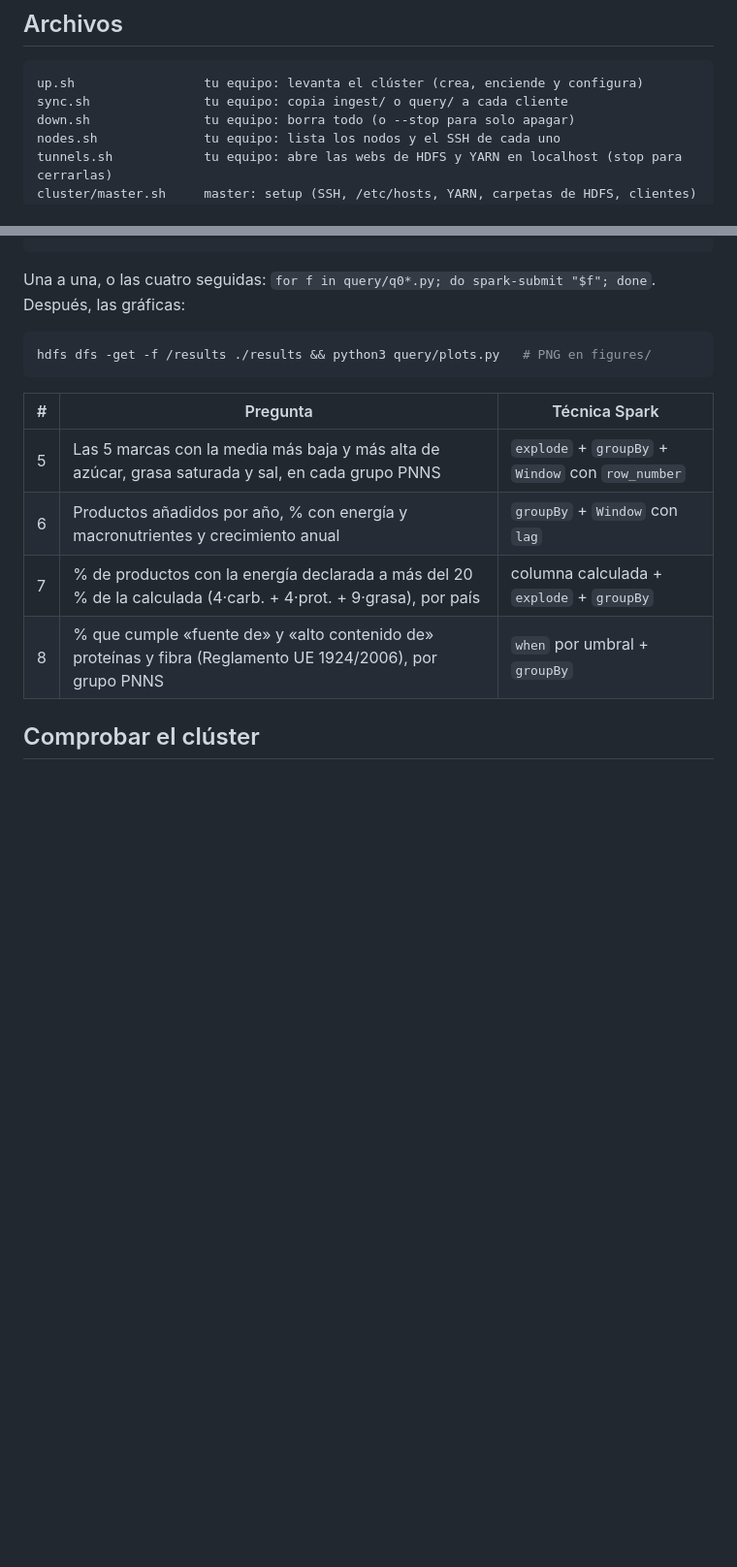
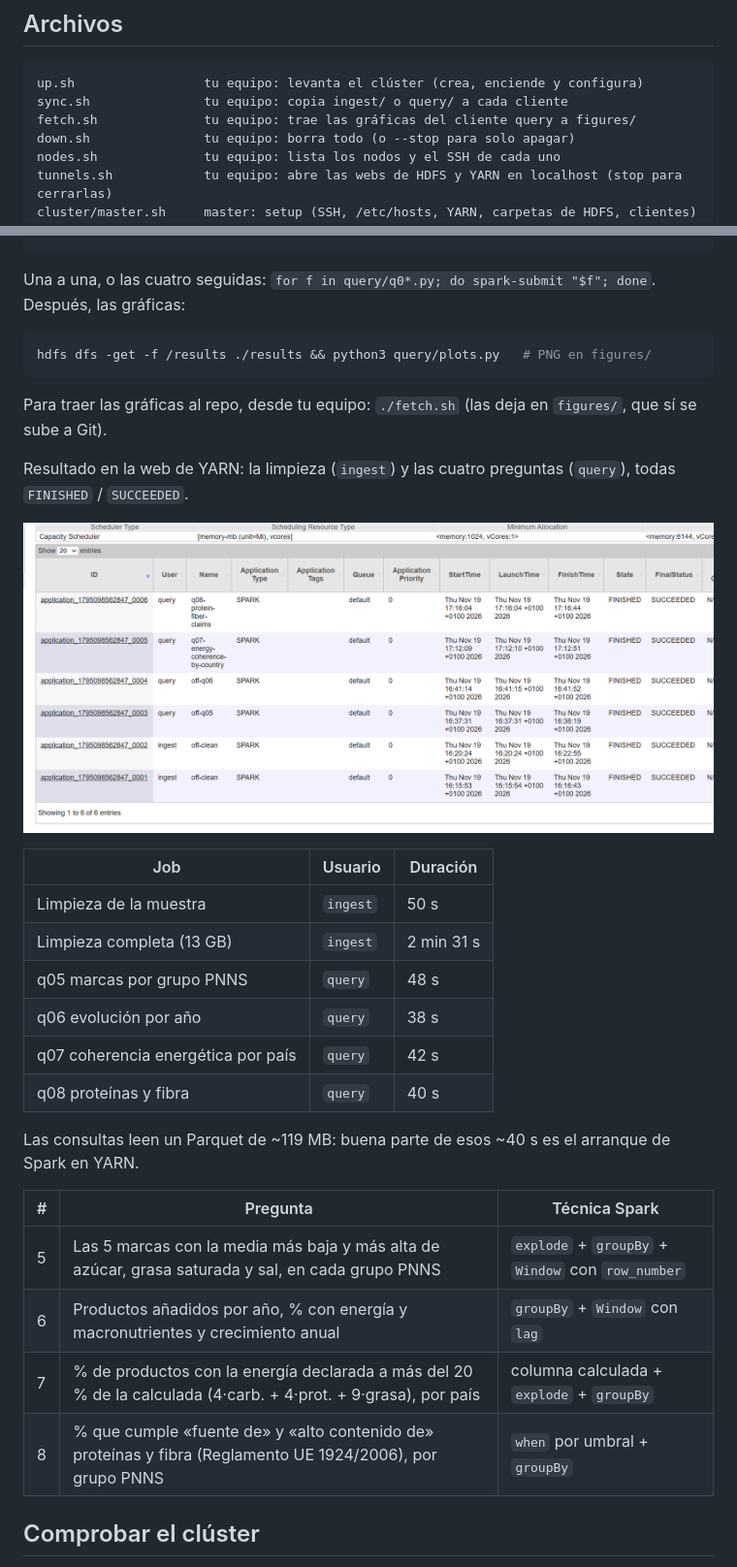
Before and after one commit to JorgeAVargasC/open-food-facts-analytics, a Markdown page: README.md, 2 parts joined by grey strips. Shown at 97% size. GitHub-like rendering; pictures changed too: docs/assets/yarn-all-jobs-finished.png (added); blank space fills up the shorter version.

Commit message:
docs: readme and fetch images

````diff
--- a/README.md
+++ b/README.md
@@ -26,6 +26,7 @@ Preguntas analíticas con Spark sobre el CSV de Open Food Facts (≈ 4,9 M produ
 ```
 up.sh                 tu equipo: levanta el clúster (crea, enciende y configura)
 sync.sh               tu equipo: copia ingest/ o query/ a cada cliente
+fetch.sh              tu equipo: trae las gráficas del cliente query a figures/
 down.sh               tu equipo: borra todo (o --stop para solo apagar)
 nodes.sh              tu equipo: lista los nodos y el SSH de cada uno
 tunnels.sh            tu equipo: abre las webs de HDFS y YARN en localhost (stop para cerrarlas)
@@ -178,6 +179,23 @@ Una a una, o las cuatro seguidas: `for f in query/q0*.py; do spark-submit "$f";
 hdfs dfs -get -f /results ./results && python3 query/plots.py   # PNG en figures/
 ```
 
+Para traer las gráficas al repo, desde tu equipo: `./fetch.sh` (las deja en `figures/`, que sí se sube a Git).
+
+Resultado en la web de YARN: la limpieza (`ingest`) y las cuatro preguntas (`query`), todas `FINISHED` / `SUCCEEDED`.
+
+![YARN: limpieza y preguntas terminadas](docs/assets/yarn-all-jobs-finished.png)
+
+| Job | Usuario | Duración |
+|---|---|---|
+| Limpieza de la muestra | `ingest` | 50 s |
+| Limpieza completa (13 GB) | `ingest` | 2 min 31 s |
+| q05 marcas por grupo PNNS | `query` | 48 s |
+| q06 evolución por año | `query` | 38 s |
+| q07 coherencia energética por país | `query` | 42 s |
+| q08 proteínas y fibra | `query` | 40 s |
+
+Las consultas leen un Parquet de ~119 MB: buena parte de esos ~40 s es el arranque de Spark en YARN.
+
 | # | Pregunta | Técnica Spark |
 |---|---|---|
 | 5 | Las 5 marcas con la media más baja y más alta de azúcar, grasa saturada y sal, en cada grupo PNNS | `explode` + `groupBy` + `Window` con `row_number` |
````
Also changed, not shown: 2 other files.
